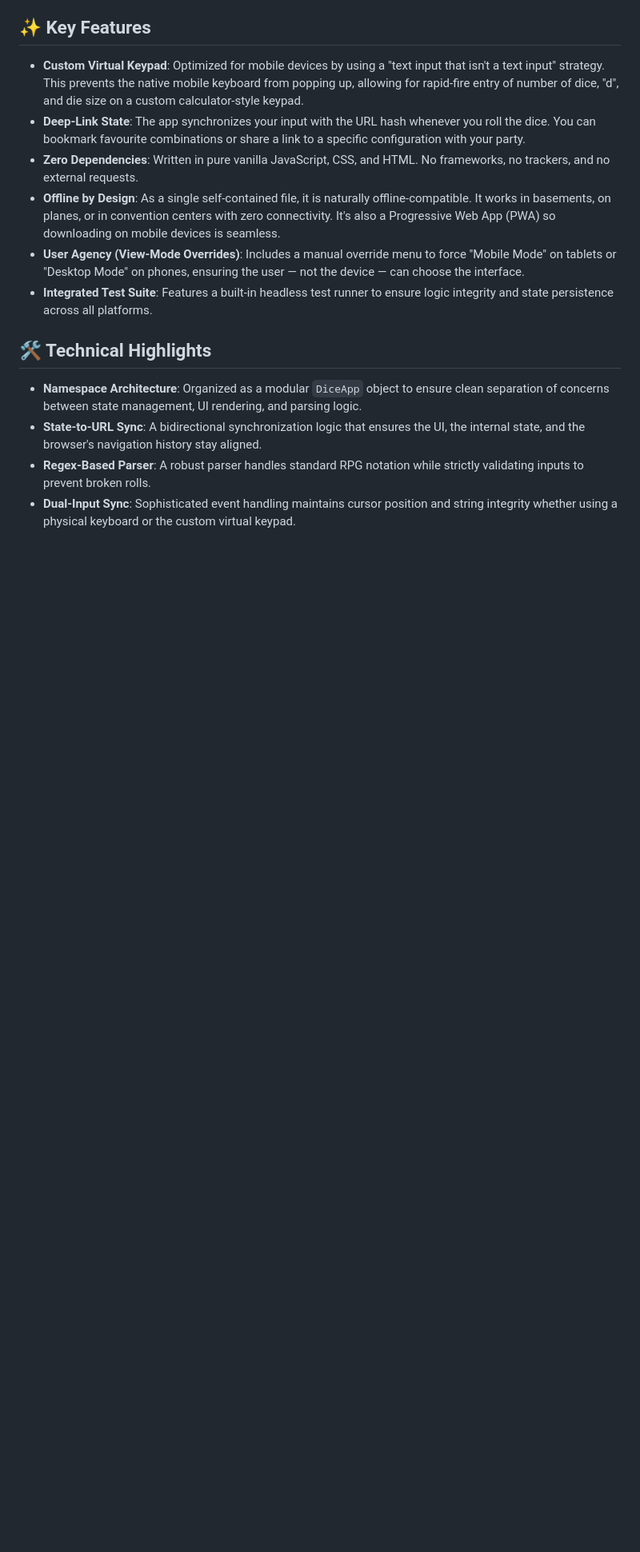
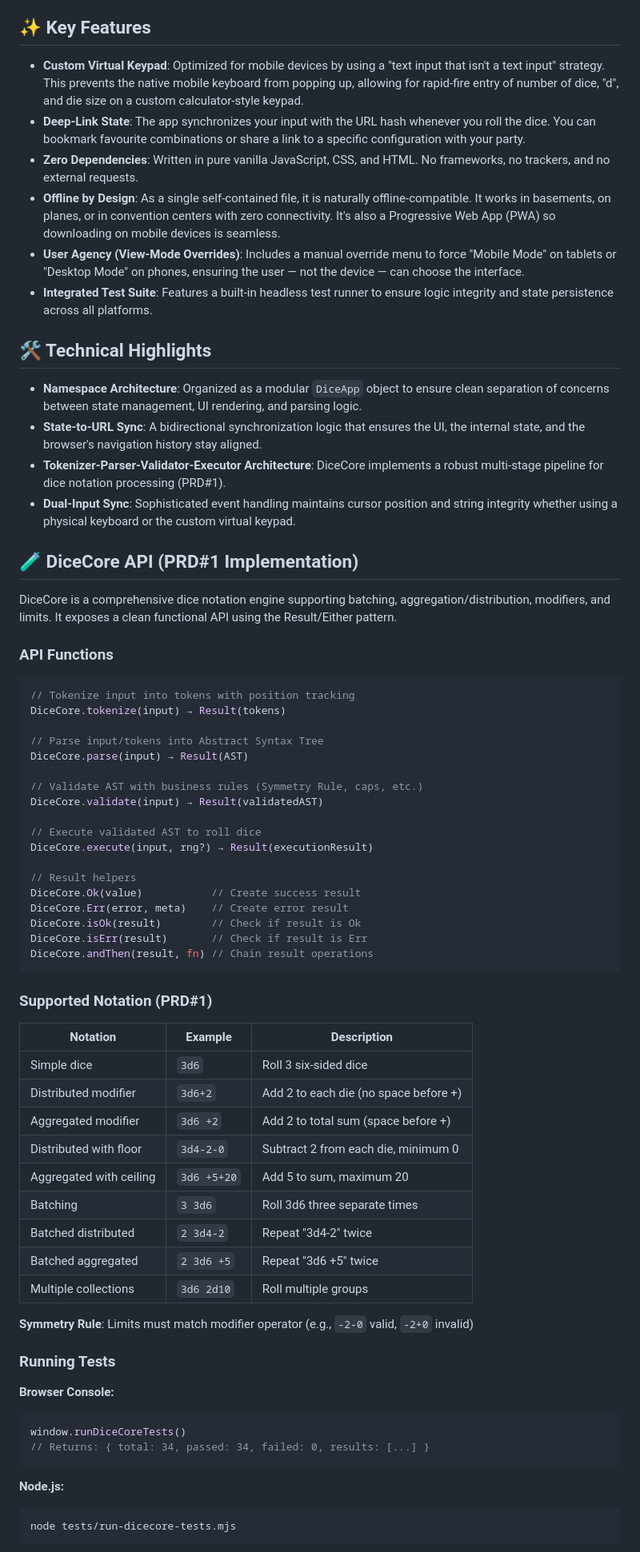
Before and after one commit to colinkershaw/die-by-the-browser, a Markdown page: README.md, the part around one of its changes. Shown at 80% size. Rendered like a GitHub page; blank space fills up the shorter version.

Commit message:
Add DiceCore API documentation to README
Co-authored-by: colinkershaw <66988521+colinkershaw@users.noreply.github.com>

````diff
--- a/README.md
+++ b/README.md
@@ -22,5 +22,62 @@ A free (in all senses), lightweight, zero-dependency, single-file web utility de
 
 * **Namespace Architecture**: Organized as a modular `DiceApp` object to ensure clean separation of concerns between state management, UI rendering, and parsing logic.
 * **State-to-URL Sync**: A bidirectional synchronization logic that ensures the UI, the internal state, and the browser's navigation history stay aligned.
-* **Regex-Based Parser**: A robust parser handles standard RPG notation while strictly validating inputs to prevent broken rolls.
+* **Tokenizer-Parser-Validator-Executor Architecture**: DiceCore implements a robust multi-stage pipeline for dice notation processing (PRD#1).
 * **Dual-Input Sync**: Sophisticated event handling maintains cursor position and string integrity whether using a physical keyboard or the custom virtual keypad.
+
+## 🧪 DiceCore API (PRD#1 Implementation)
+
+DiceCore is a comprehensive dice notation engine supporting batching, aggregation/distribution, modifiers, and limits. It exposes a clean functional API using the Result/Either pattern.
+
+### API Functions
+
+```javascript
+// Tokenize input into tokens with position tracking
+DiceCore.tokenize(input) → Result(tokens)
+
+// Parse input/tokens into Abstract Syntax Tree
+DiceCore.parse(input) → Result(AST)
+
+// Validate AST with business rules (Symmetry Rule, caps, etc.)
+DiceCore.validate(input) → Result(validatedAST)
+
+// Execute validated AST to roll dice
+DiceCore.execute(input, rng?) → Result(executionResult)
+
+// Result helpers
+DiceCore.Ok(value)           // Create success result
+DiceCore.Err(error, meta)    // Create error result
+DiceCore.isOk(result)        // Check if result is Ok
+DiceCore.isErr(result)       // Check if result is Err
+DiceCore.andThen(result, fn) // Chain result operations
+```
+
+### Supported Notation (PRD#1)
+
+| Notation | Example | Description |
+|----------|---------|-------------|
+| Simple dice | `3d6` | Roll 3 six-sided dice |
+| Distributed modifier | `3d6+2` | Add 2 to each die (no space before +) |
+| Aggregated modifier | `3d6 +2` | Add 2 to total sum (space before +) |
+| Distributed with floor | `3d4-2-0` | Subtract 2 from each die, minimum 0 |
+| Aggregated with ceiling | `3d6 +5+20` | Add 5 to sum, maximum 20 |
+| Batching | `3 3d6` | Roll 3d6 three separate times |
+| Batched distributed | `2 3d4-2` | Repeat "3d4-2" twice |
+| Batched aggregated | `2 3d6 +5` | Repeat "3d6 +5" twice |
+| Multiple collections | `3d6 2d10` | Roll multiple groups |
+
+**Symmetry Rule**: Limits must match modifier operator (e.g., `-2-0` valid, `-2+0` invalid)
+
+### Running Tests
+
+**Browser Console:**
+```javascript
+window.runDiceCoreTests()
+// Returns: { total: 34, passed: 34, failed: 0, results: [...] }
+```
+
+**Node.js:**
+```bash
+node tests/run-dicecore-tests.mjs
+```
+
````
Also changed, not shown: other parts of README.md (+26 -0 lines).
